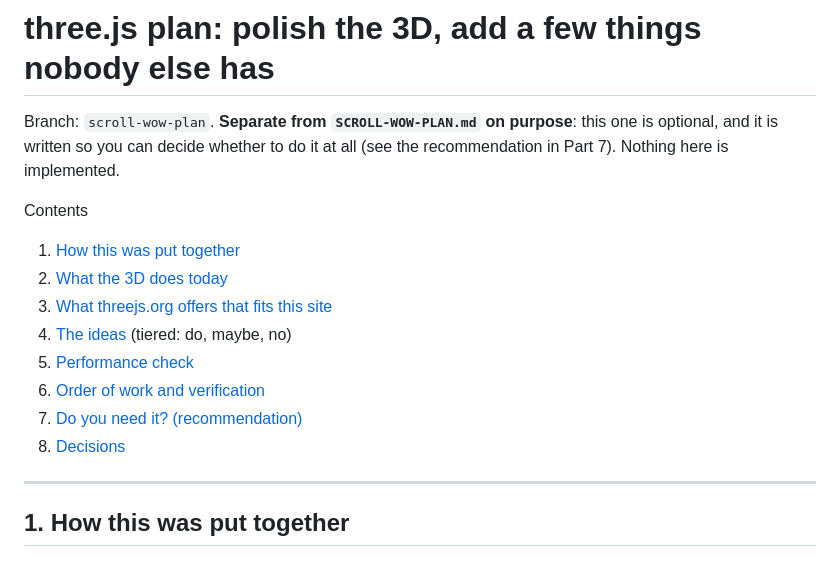
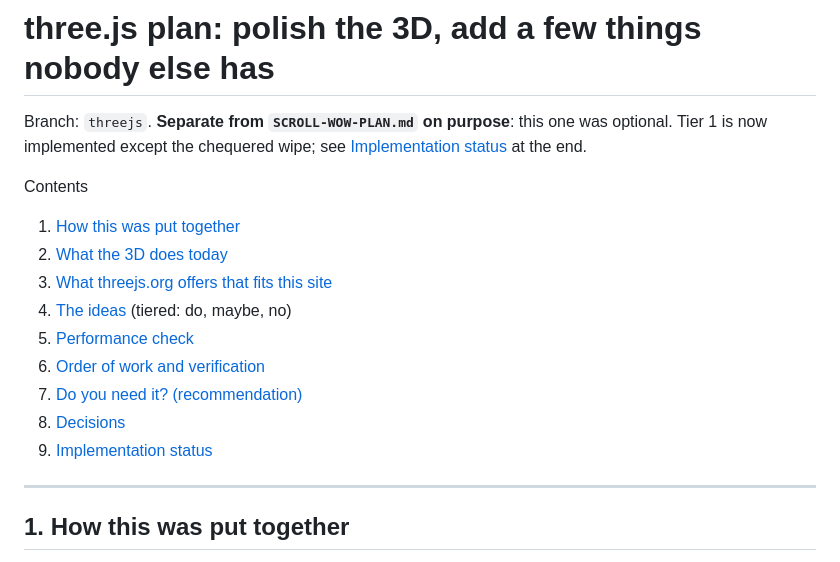
Before and after one commit to ahsan7162/portfolio-f1, a Markdown page: docs/THREEJS-PLAN.md, the part around one of its changes. Rendered like a GitHub page.

```diff
--- a/docs/THREEJS-PLAN.md
+++ b/docs/THREEJS-PLAN.md
@@ -1,8 +1,7 @@
 # three.js plan: polish the 3D, add a few things nobody else has
 
-Branch: `scroll-wow-plan`. **Separate from `SCROLL-WOW-PLAN.md` on purpose**: this one is optional, and
-it is written so you can decide whether to do it at all (see the recommendation in Part 7). Nothing here
-is implemented.
+Branch: `threejs`. **Separate from `SCROLL-WOW-PLAN.md` on purpose**: this one was optional. Tier 1 is
+now implemented except the chequered wipe; see [Implementation status](#9-implementation-status) at the end.
 
 Contents
 
@@ -14,6 +13,7 @@ Contents
 6. [Order of work and verification](#6-order-of-work-and-verification)
 7. [Do you need it? (recommendation)](#7-do-you-need-it-recommendation)
 8. [Decisions](#8-decisions)
+9. [Implementation status](#9-implementation-status)
 
 ---
 
```
Also changed, not shown: other parts of docs/THREEJS-PLAN.md (+23 -0 lines).
